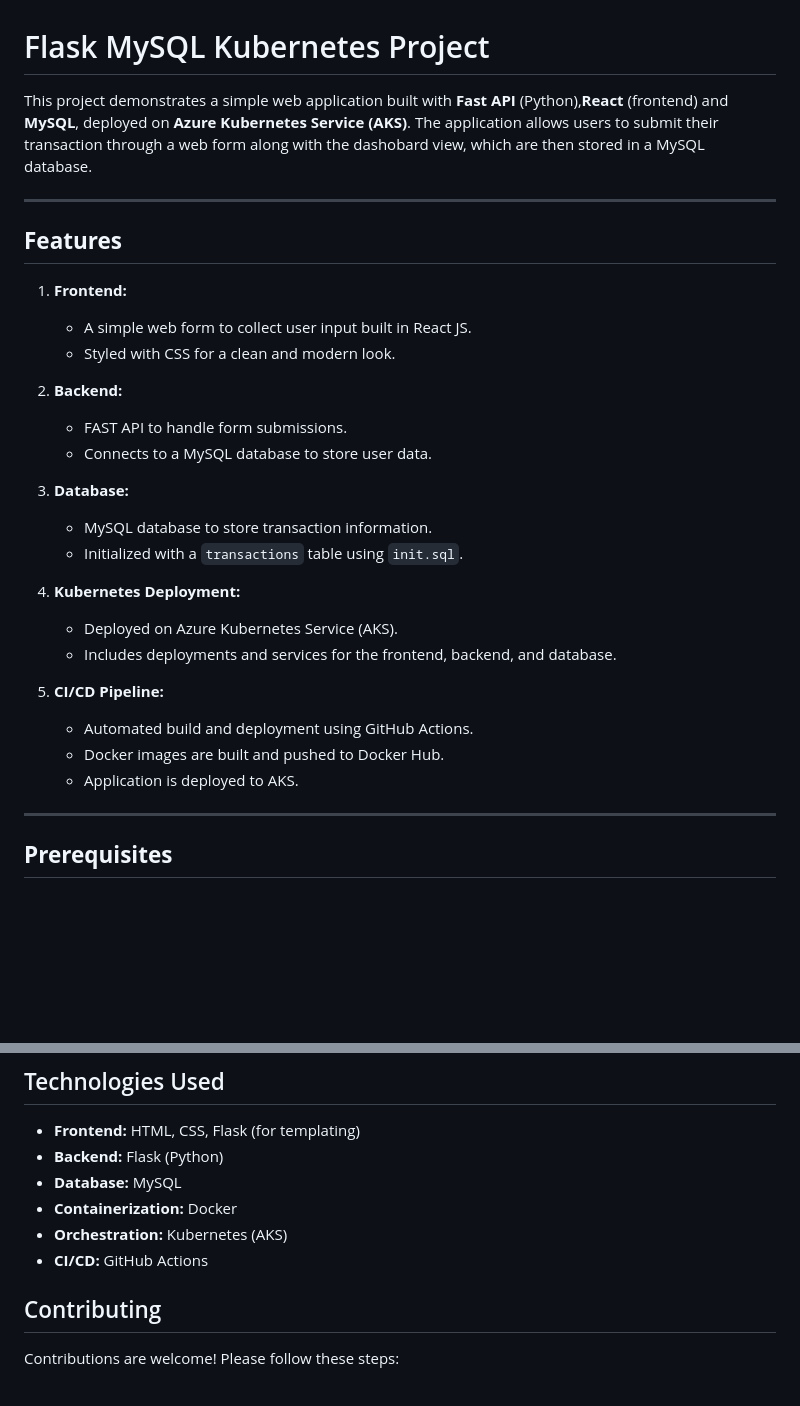
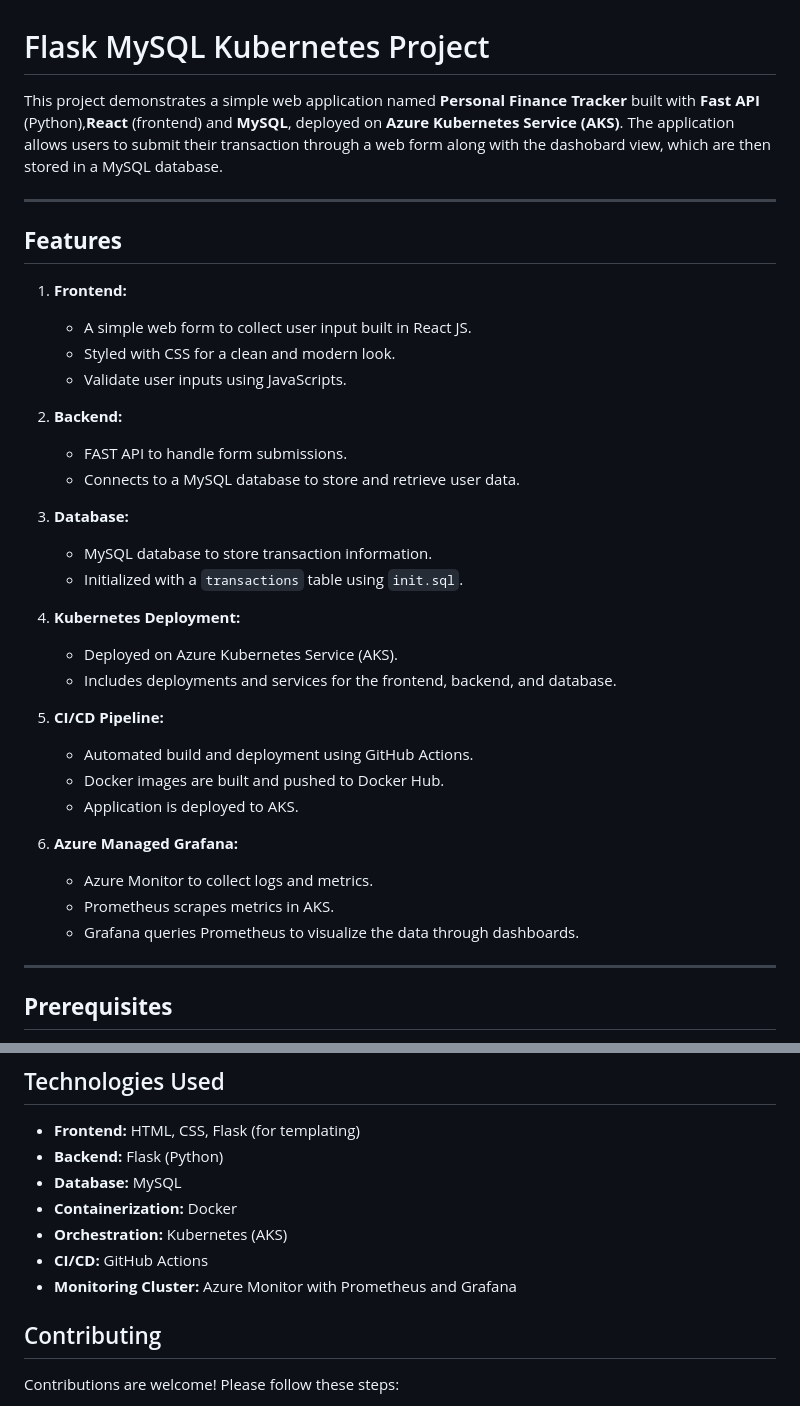
Before and after one commit to djkafle/flask-app, a Markdown page: README.md, 2 parts joined by grey strips. Rendered like a GitHub page; blank space fills up the shorter version.

```diff
--- a/README.md
+++ b/README.md
@@ -1,6 +1,6 @@
 # Flask MySQL Kubernetes Project
 
-This project demonstrates a simple web application built with **Fast API** (Python),**React** (frontend) and **MySQL**, deployed on **Azure Kubernetes Service (AKS)**. The application allows users to submit their transaction through a web form along with the dashobard view, which are then stored in a MySQL database.
+This project demonstrates a simple web application named **Personal Finance Tracker** built with **Fast API** (Python),**React** (frontend) and **MySQL**, deployed on **Azure Kubernetes Service (AKS)**. The application allows users to submit their transaction through a web form along with the dashobard view, which are then stored in a MySQL database.
 
 ---
 
@@ -10,10 +10,11 @@ This project demonstrates a simple web application built with **Fast API** (Pyth
 1. **Frontend:**
    - A simple web form to collect user input built in React JS.
    - Styled with CSS for a clean and modern look.
+   - Validate user inputs using JavaScripts.
 
 2. **Backend:**
    - FAST API to handle form submissions.
-   - Connects to a MySQL database to store user data.
+   - Connects to a MySQL database to store and retrieve user data.
 
 3. **Database:**
    - MySQL database to store transaction information.
@@ -28,6 +29,10 @@ This project demonstrates a simple web application built with **Fast API** (Pyth
    - Docker images are built and pushed to Docker Hub.
    - Application is deployed to AKS.
 
+6. **Azure Managed Grafana:**
+   - Azure Monitor to collect logs and metrics.
+   - Prometheus scrapes metrics in AKS.
+   - Grafana queries Prometheus to visualize the data through dashboards.
 ---
 
 ## **Prerequisites**
@@ -143,6 +148,7 @@ The project includes a GitHub Actions workflow (`ci-cd.yml`) to automate the bui
 - **Containerization:** Docker
 - **Orchestration:** Kubernetes (AKS)
 - **CI/CD:** GitHub Actions
+- **Monitoring Cluster:** Azure Monitor with Prometheus and Grafana
 
 ## Contributing
 
```
